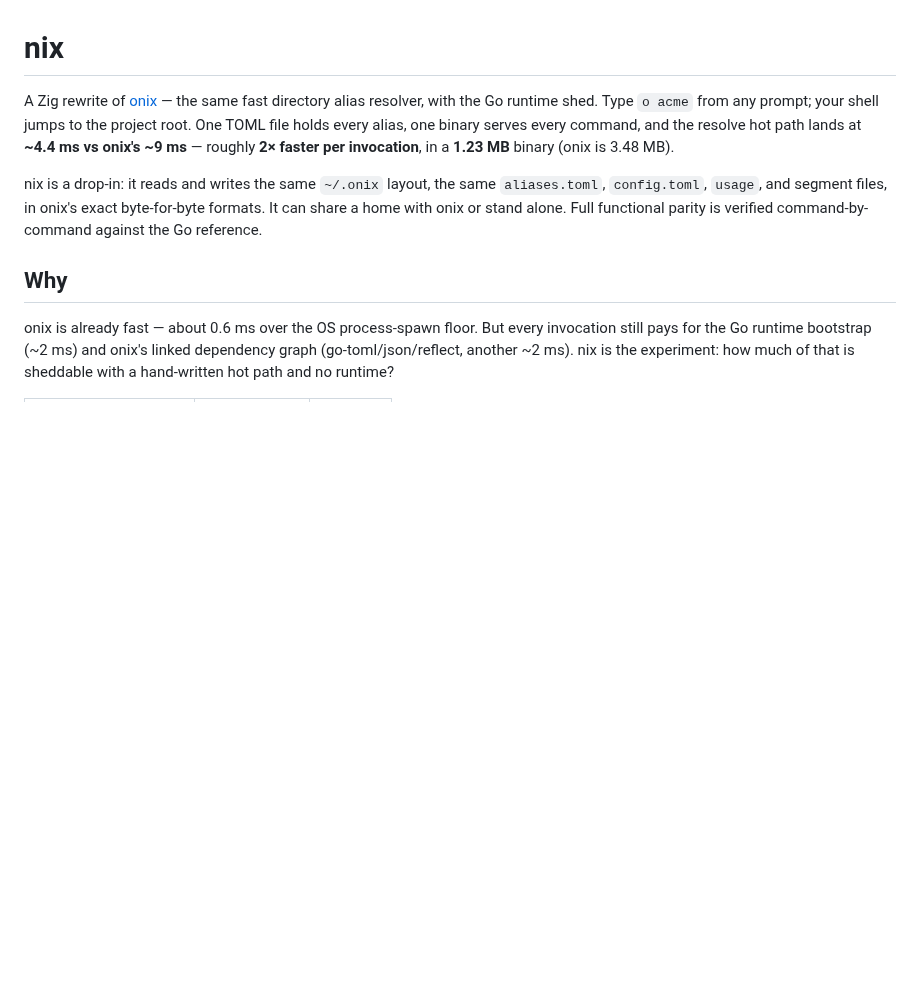
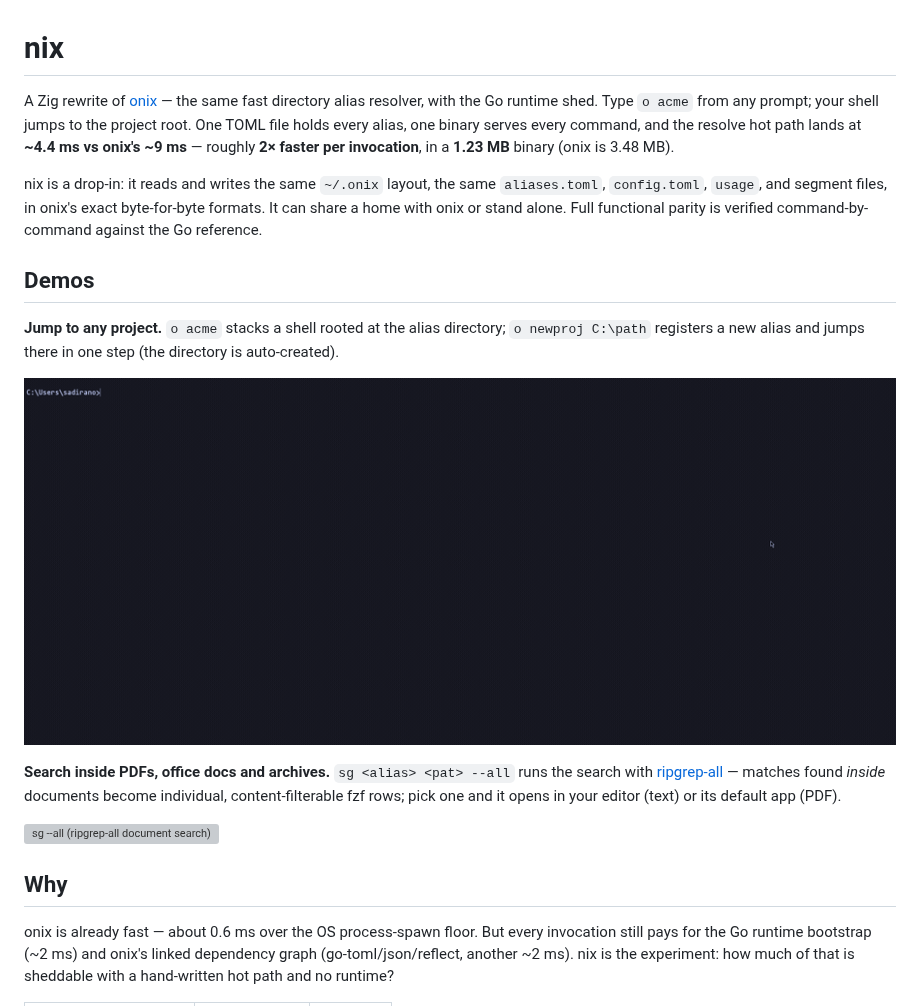
Before and after one commit to sadirano/nix, a Markdown page: README.md, the part around the change. Rendered like a GitHub page; pictures changed too: assets/navigate.gif (added); blank space fills up the shorter version; grey boxes are pictures that could not be loaded.

Commit message:
docs: add Demos section with navigate and sg --all gifs
Optimized captures (900px/12fps/128-color palette): navigate 751 KB,
sg-all 1.4 MB. Wired into a Demos section near the top of the README.

```diff
--- a/README.md
+++ b/README.md
@@ -3,6 +3,16 @@
 A Zig rewrite of [onix](../onix) — the same fast directory alias resolver, with the Go runtime shed. Type `o acme` from any prompt; your shell jumps to the project root. One TOML file holds every alias, one binary serves every command, and the resolve hot path lands at **~4.4 ms vs onix's ~9 ms** — roughly **2× faster per invocation**, in a **1.23 MB** binary (onix is 3.48 MB).
 
 nix is a drop-in: it reads and writes the same `~/.onix` layout, the same `aliases.toml`, `config.toml`, `usage`, and segment files, in onix's exact byte-for-byte formats. It can share a home with onix or stand alone. Full functional parity is verified command-by-command against the Go reference.
+
+## Demos
+
+**Jump to any project.** `o acme` stacks a shell rooted at the alias directory; `o newproj C:\path` registers a new alias and jumps there in one step (the directory is auto-created).
+
+![o navigation](assets/navigate.gif)
+
+**Search inside PDFs, office docs and archives.** `sg <alias> <pat> --all` runs the search with [ripgrep-all](https://github.com/phiresky/ripgrep-all) — matches found *inside* documents become individual, content-filterable fzf rows; pick one and it opens in your editor (text) or its default app (PDF).
+
+![sg --all (ripgrep-all document search)](assets/sg-all.gif)
 
 ## Why
 
```
Also changed, not shown: 1 other file.
